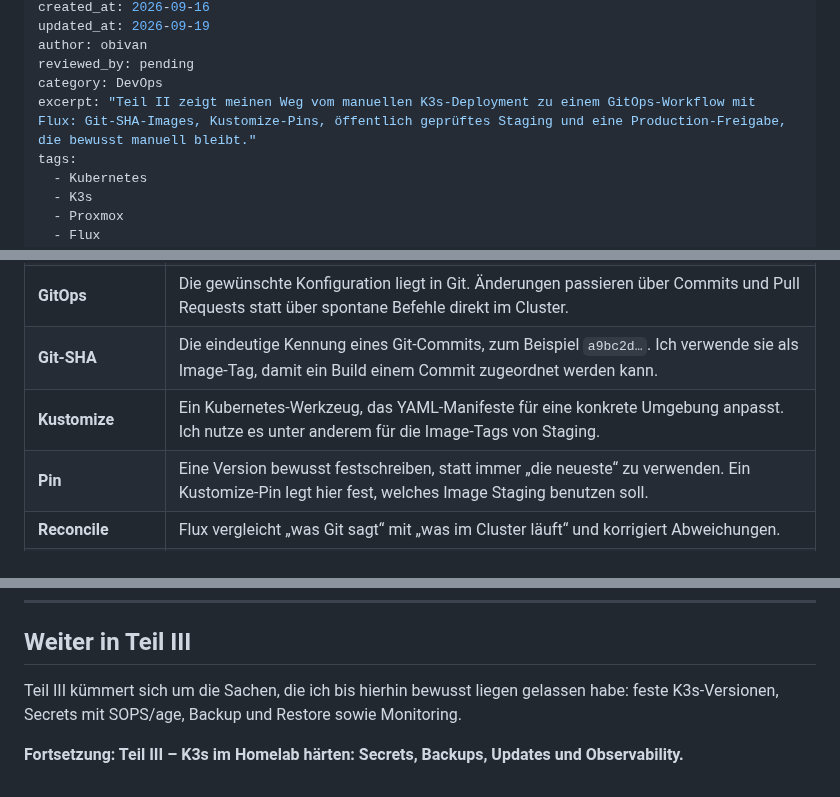
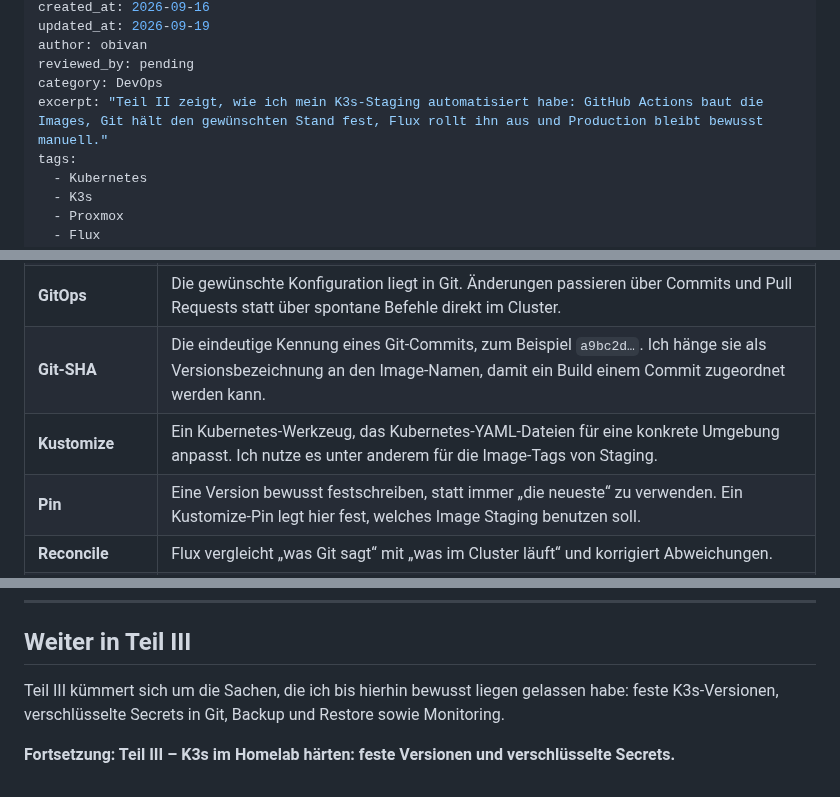
Before and after one commit to 0b-ivan/Blog, a Markdown page: posts/2026-09-16-k3s-proxmox-flux-gitops-part-2.md, 3 parts joined by grey strips. Rendered like a GitHub page.

Commit message:
blog: Teil II Zusammenfassung und Teaser ohne Jargon

```diff
--- a/posts/2026-09-16-k3s-proxmox-flux-gitops-part-2.md
+++ b/posts/2026-09-16-k3s-proxmox-flux-gitops-part-2.md
@@ -9,7 +9,7 @@ updated_at: 2026-09-19
 author: obivan
 reviewed_by: pending
 category: DevOps
-excerpt: "Teil II zeigt meinen Weg vom manuellen K3s-Deployment zu einem GitOps-Workflow mit Flux: Git-SHA-Images, Kustomize-Pins, öffentlich geprüftes Staging und eine Production-Freigabe, die bewusst manuell bleibt."
+excerpt: "Teil II zeigt, wie ich mein K3s-Staging automatisiert habe: GitHub Actions baut die Images, Git hält den gewünschten Stand fest, Flux rollt ihn aus und Production bleibt bewusst manuell."
 tags:
   - Kubernetes
   - K3s
@@ -92,8 +92,8 @@ Bevor ich den Ablauf zeige, die Begriffe, die in diesem Teil ständig vorkommen:
 | **GHCR** | *GitHub Container Registry*: Dort speichere ich die gebauten Container-Images. |
 | **Flux** | Ein Dienst im Kubernetes-Cluster, der den gewünschten Zustand aus Git liest und im Cluster umsetzt. |
 | **GitOps** | Die gewünschte Konfiguration liegt in Git. Änderungen passieren über Commits und Pull Requests statt über spontane Befehle direkt im Cluster. |
-| **Git-SHA** | Die eindeutige Kennung eines Git-Commits, zum Beispiel `a9bc2d…`. Ich verwende sie als Image-Tag, damit ein Build einem Commit zugeordnet werden kann. |
-| **Kustomize** | Ein Kubernetes-Werkzeug, das YAML-Manifeste für eine konkrete Umgebung anpasst. Ich nutze es unter anderem für die Image-Tags von Staging. |
+| **Git-SHA** | Die eindeutige Kennung eines Git-Commits, zum Beispiel `a9bc2d…`. Ich hänge sie als Versionsbezeichnung an den Image-Namen, damit ein Build einem Commit zugeordnet werden kann. |
+| **Kustomize** | Ein Kubernetes-Werkzeug, das Kubernetes-YAML-Dateien für eine konkrete Umgebung anpasst. Ich nutze es unter anderem für die Image-Tags von Staging. |
 | **Pin** | Eine Version bewusst festschreiben, statt immer „die neueste“ zu verwenden. Ein Kustomize-Pin legt hier fest, welches Image Staging benutzen soll. |
 | **Reconcile** | Flux vergleicht „was Git sagt“ mit „was im Cluster läuft“ und korrigiert Abweichungen. |
 | **Bootstrap** | Die einmalige Ersteinrichtung von Flux: Dienste installieren, Repository verbinden und Branch/Pfad festlegen. |
@@ -701,8 +701,8 @@ Nicht Flux allein macht das Setup besser. Die Kette wird einfach nachvollziehbar
 
 ## Weiter in Teil III
 
-Teil III kümmert sich um die Sachen, die ich bis hierhin bewusst liegen gelassen habe: feste K3s-Versionen, Secrets mit SOPS/age, Backup und Restore sowie Monitoring.
+Teil III kümmert sich um die Sachen, die ich bis hierhin bewusst liegen gelassen habe: feste K3s-Versionen, verschlüsselte Secrets in Git, Backup und Restore sowie Monitoring.
 
-**Fortsetzung: Teil III – K3s im Homelab härten: Secrets, Backups, Updates und Observability.**
+**Fortsetzung: Teil III – K3s im Homelab härten: feste Versionen und verschlüsselte Secrets.**
 
 <!-- series-next: k3s-proxmox-part-3-hardening-secrets-backups-observability -->
```
Also changed, not shown: other parts of posts/2026-09-16-k3s-proxmox-flux-gitops-part-2.md (+1 -1 lines).
